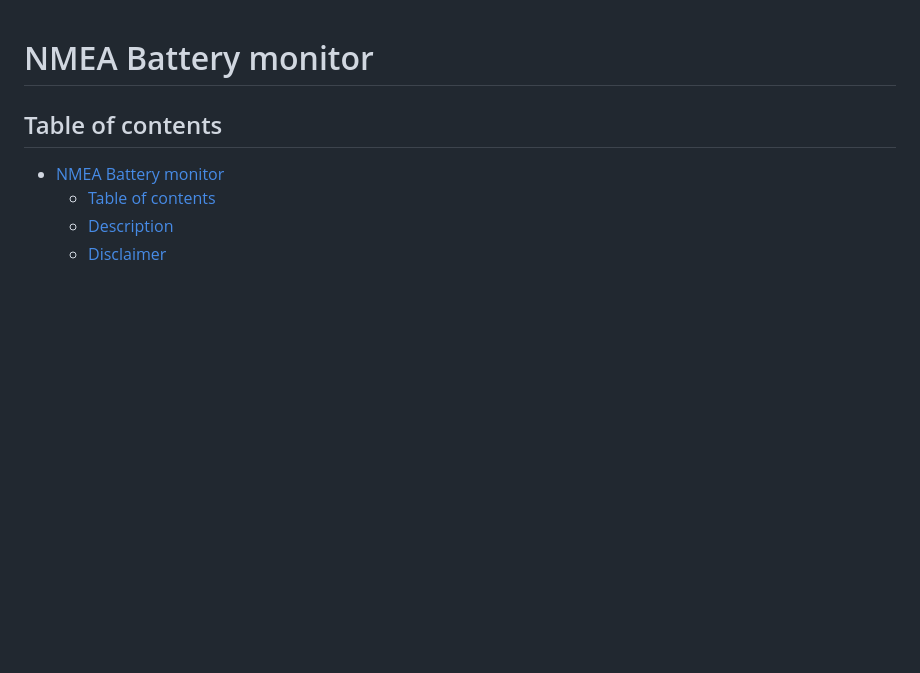
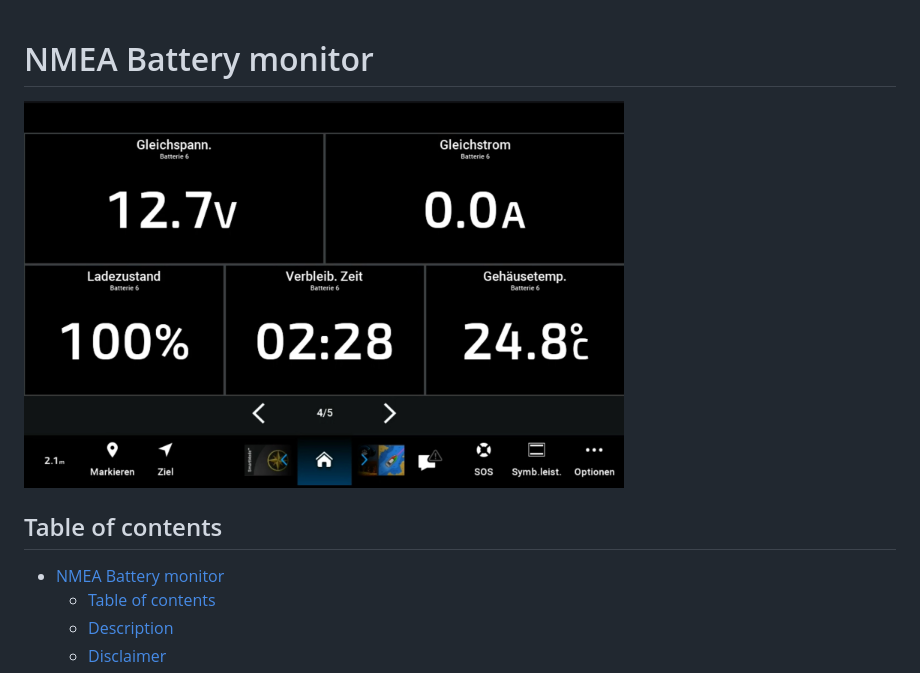
Before and after one commit to minou65/NMEA2000-BatteryMonitor, a Markdown page: readme.md, the part around one of its changes. GitHub-like rendering; pictures changed too: img/garmin-battery.png (added); blank space fills up the shorter version.

```diff
--- a/readme.md
+++ b/readme.md
@@ -1,4 +1,6 @@
 # NMEA Battery monitor
+
+<img src="img/garmin-battery.png" width="600" alt="garmin">
 
 ## Table of contents
 - [NMEA Battery monitor](#nmea-battery-monitor)
```
Also changed, not shown: other parts of readme.md (+2 -0 lines), 1 other file.
